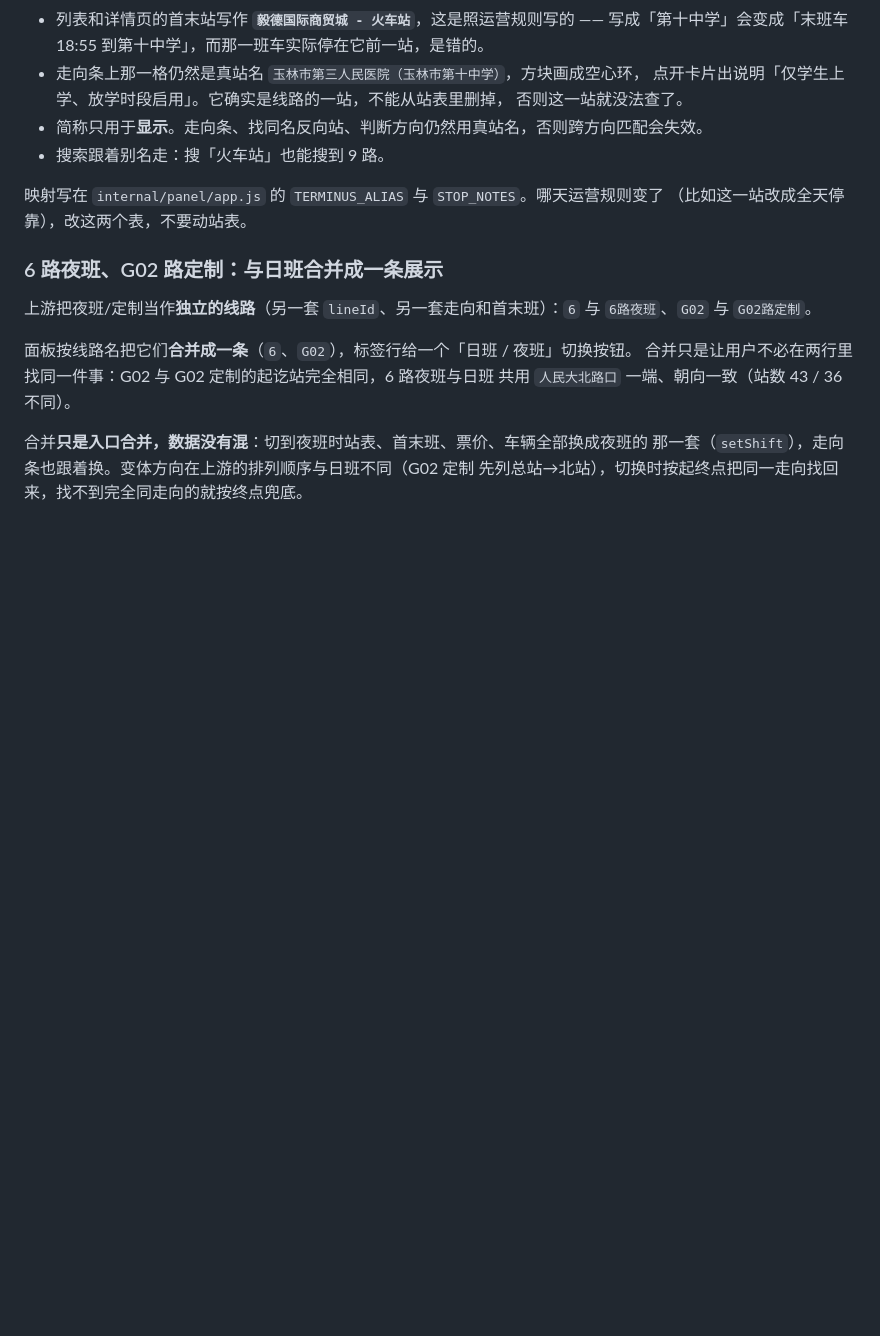
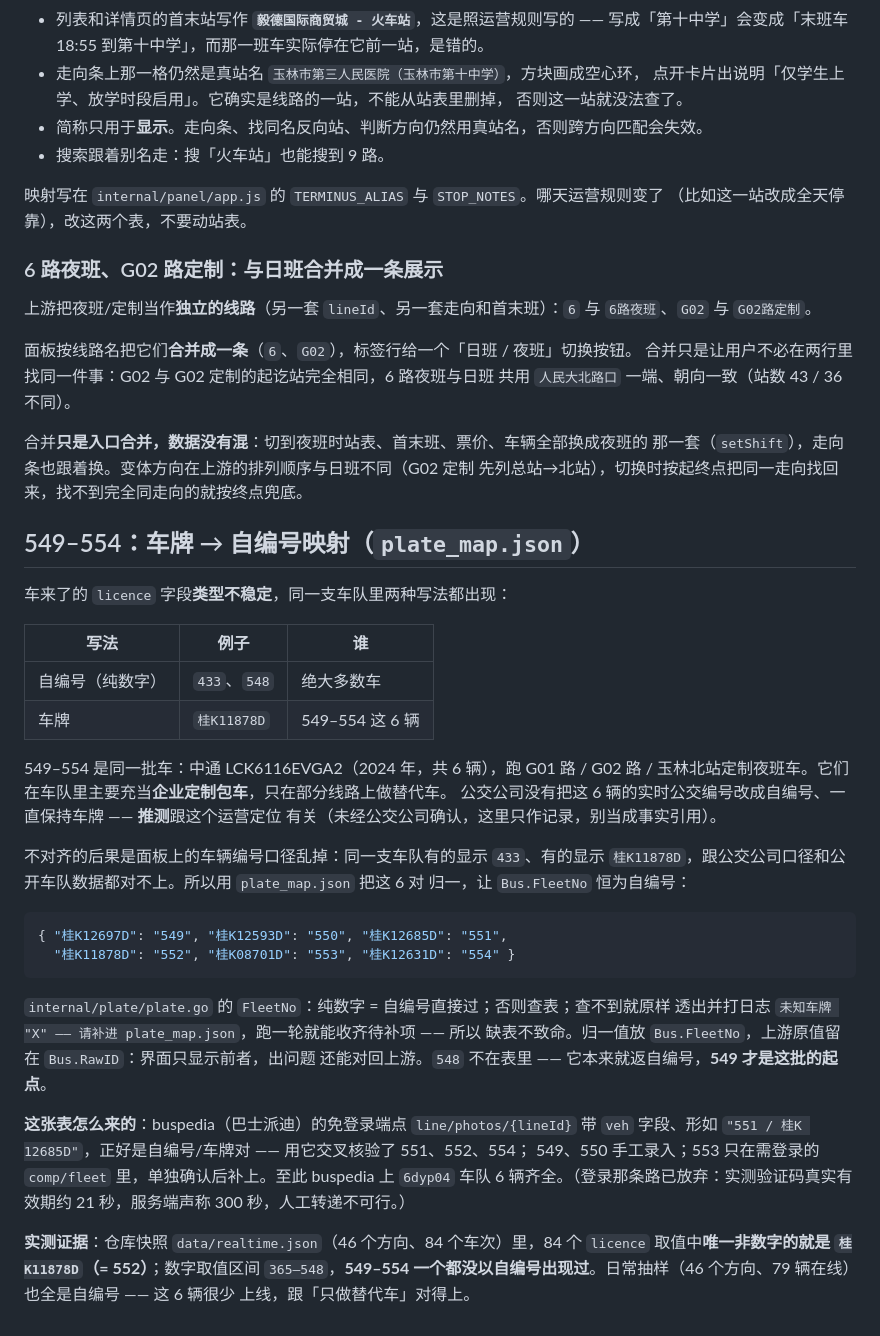
Before and after one commit to misakano7545/yulin-bus-activity, a Markdown page: README.md, the part around the change. Rendered like a GitHub page; blank space fills up the shorter version.

Commit message:
docs: 补 549-554 车牌映射一节——写清为什么归一，以及这批车是什么
这 6 辆（中通 LCK6116EVGA2，2024，共 6 辆）主要跑企业定制包车，只做部分线路的替代车，
公司没把实时公交编号改成自编号、一直保持车牌，导致 panel 上同一车队编号口径不一致。
把 plate_map.json 的由来和判据写进 README，免得后来的人当无意义的硬编码删掉。

推测（公司与上游编号规则的关系）已明确标注为推测，不当事实引用。附实测判据：
快照 84 个 licence 里唯一非数字的就是 桂K11878D（=552），数字取值 365–548，
549-554 一个都没以自编号出现过。

````diff
--- a/README.md
+++ b/README.md
@@ -63,3 +63,42 @@ go build -o yba ./cmd/server
 合并**只是入口合并，数据没有混**：切到夜班时站表、首末班、票价、车辆全部换成夜班的
 那一套（`setShift`），走向条也跟着换。变体方向在上游的排列顺序与日班不同（G02 定制
 先列总站→北站），切换时按起终点把同一走向找回来，找不到完全同走向的就按终点兜底。
+
+## 549–554：车牌 → 自编号映射（`plate_map.json`）
+
+车来了的 `licence` 字段**类型不稳定**，同一支车队里两种写法都出现：
+
+| 写法 | 例子 | 谁 |
+|---|---|---|
+| 自编号（纯数字） | `433`、`548` | 绝大多数车 |
+| 车牌 | `桂K11878D` | 549–554 这 6 辆 |
+
+549–554 是同一批车：中通 LCK6116EVGA2（2024 年，共 6 辆），跑 G01 路 / G02 路 /
+玉林北站定制夜班车。它们在车队里主要充当**企业定制包车**，只在部分线路上做替代车。
+公交公司没有把这 6 辆的实时公交编号改成自编号、一直保持车牌 —— **推测**跟这个运营定位
+有关（未经公交公司确认，这里只作记录，别当成事实引用）。
+
+不对齐的后果是面板上的车辆编号口径乱掉：同一支车队有的显示 `433`、有的显示
+`桂K11878D`，跟公交公司口径和公开车队数据都对不上。所以用 `plate_map.json` 把这 6 对
+归一，让 `Bus.FleetNo` 恒为自编号：
+
+```json
+{ "桂K12697D": "549", "桂K12593D": "550", "桂K12685D": "551",
+  "桂K11878D": "552", "桂K08701D": "553", "桂K12631D": "554" }
+```
+
+`internal/plate/plate.go` 的 `FleetNo`：纯数字 = 自编号直接过；否则查表；查不到就原样
+透出并打日志 `未知车牌 "X" —— 请补进 plate_map.json`，跑一轮就能收齐待补项 —— 所以
+缺表不致命。归一值放 `Bus.FleetNo`，上游原值留在 `Bus.RawID`：界面只显示前者，出问题
+还能对回上游。`548` 不在表里 —— 它本来就返自编号，**549 才是这批的起点**。
+
+**这张表怎么来的**：buspedia（巴士派迪）的免登录端点 `line/photos/{lineId}` 带 `veh`
+字段、形如 `"551 / 桂K 12685D"`，正好是自编号/车牌对 —— 用它交叉核验了 551、552、554；
+549、550 手工录入；553 只在需登录的 `comp/fleet` 里，单独确认后补上。至此 buspedia 上
+`6dyp04` 车队 6 辆齐全。（登录那条路已放弃：实测验证码真实有效期约 21 秒，服务端声称
+300 秒，人工转递不可行。）
+
+**实测证据**：仓库快照 `data/realtime.json`（46 个方向、84 个车次）里，84 个 `licence`
+取值中**唯一非数字的就是 `桂K11878D`（= 552）**；数字取值区间 `365–548`，**549–554
+一个都没以自编号出现过**。日常抽样（46 个方向、79 辆在线）也全是自编号 —— 这 6 辆很少
+上线，跟「只做替代车」对得上。
````
